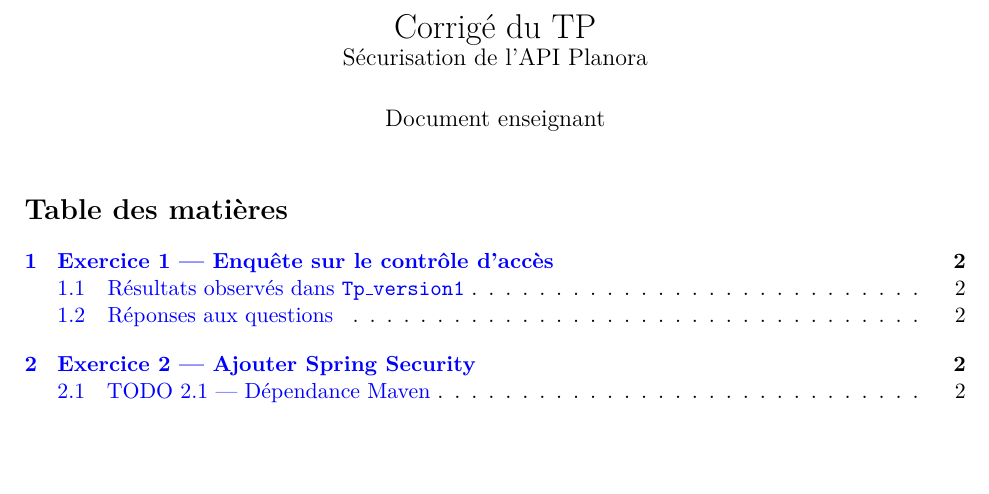
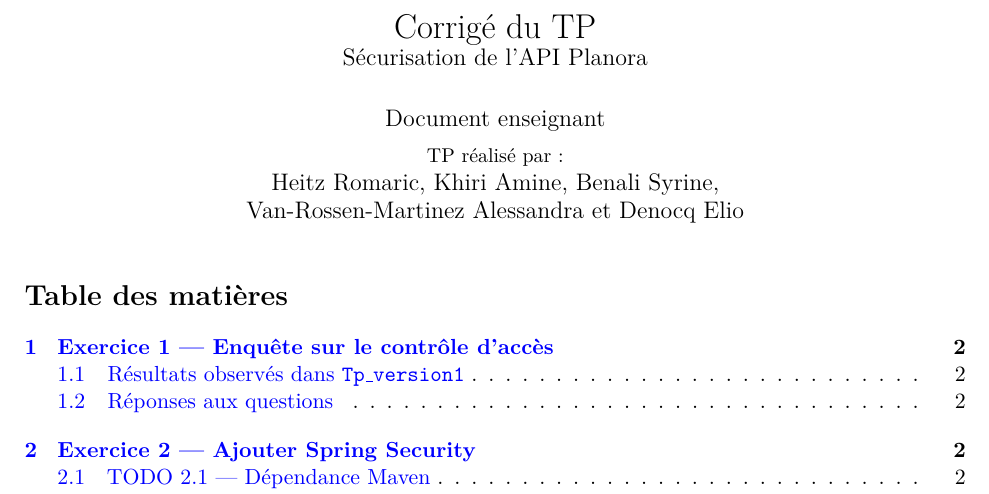
Before and after one commit to romarich57/Tp_Spring_security, a LaTeX document (correction.tex): part of page 1 of 8, cut so that both start at the same text, the shorter picture padded with empty space. Compiled offline with pdfLaTeX.

Commit message:
docs: ajouter les auteurs du TP

```diff
--- a/correction.tex
+++ b/correction.tex
@@ -52,7 +52,7 @@
 \cfoot{\thepage}
 
 \title{Corrigé du TP\\\large Sécurisation de l’API Planora}
-\author{Document enseignant}
+\author{Document enseignant\\[4pt]\small TP réalisé par :\\Heitz Romaric, Khiri Amine, Benali Syrine,\\Van-Rossen-Martinez Alessandra et Denocq Elio}
 \date{}
 
 \begin{document}
```
Also changed, not shown: Tp.md (+2 -0 lines), Tp.tex (+3 -0 lines), README.md, Tp.pdf, correction.pdf.
